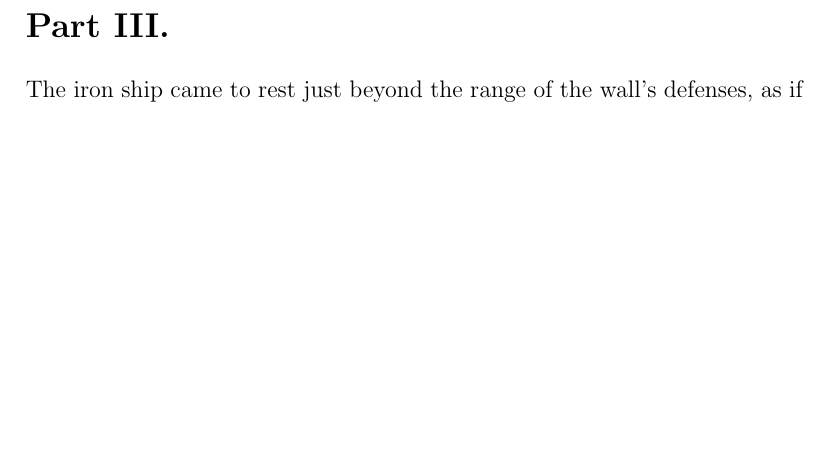
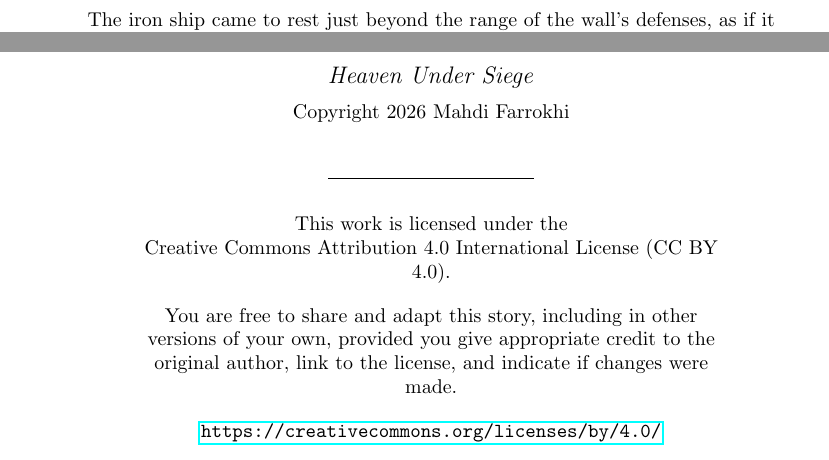
Before and after one commit to anonzerg/Heaven-Under-Siege, a LaTeX document (Heaven-Under-Siege.tex): part of page 6 of 7 before the commit and two parts of pages 6 and 8 of 8 after it, the two joined at a grey line, cut at the place of the change, the shorter picture padded with empty space. Compiled offline with pdfLaTeX.

Commit message:
license added.

```diff
--- a/Heaven-Under-Siege.tex
+++ b/Heaven-Under-Siege.tex
@@ -259,4 +266,23 @@ Samael fist closed around the horn. Raziel rested on the key. Niether could have
 afterward which of them moved first, or whether either had. On the far side of the
 gate, someone was waiting to be answered.
 
+\newpage
+\thispagestyle{empty}
+\vspace*{\fill}
+\begin{center}
+{\large\textit{Heaven Under Siege}}\\[0.6em]
+Copyright 2026 Mahdi Farrokhi\\[1.8em]
+\rule{0.3\textwidth}{0.4pt}\\[1.8em]
+\begin{minipage}{0.85\textwidth}
+\centering
+This work is licensed under the\\
+Creative Commons Attribution 4.0 International License (CC BY 4.0).\\[1em]
+You are free to share and adapt this story, including in other versions
+of your own, provided you give appropriate credit to the original author,
+link to the license, and indicate if changes were made.\\[1em]
+\url{https://creativecommons.org/licenses/by/4.0/}
+\end{minipage}
+\end{center}
+\vspace*{\fill}
+
 \end{document}
```
Also changed, not shown: Heaven-Under-Siege.pdf, Heaven-Under-Siege.tex (17 more changed lines).
